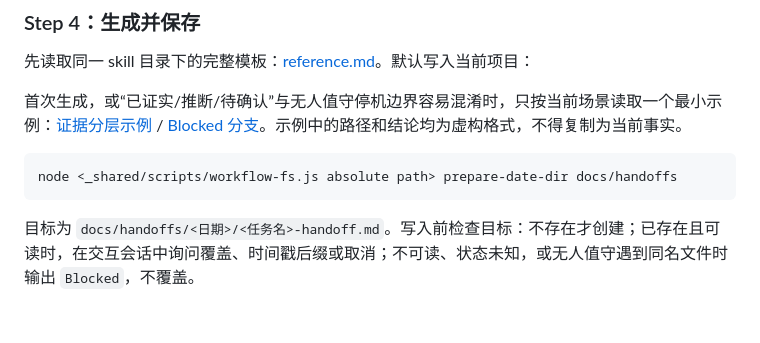
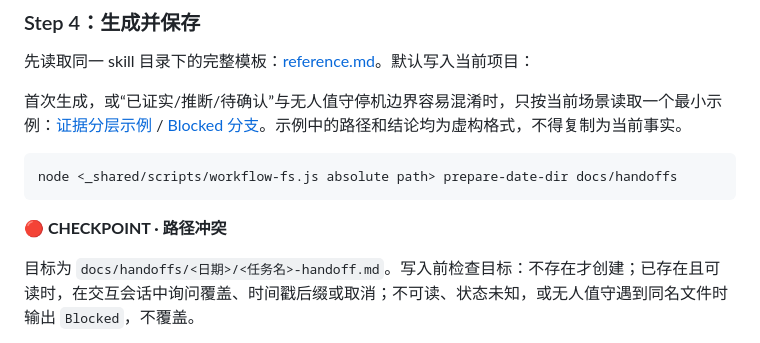
Before and after one commit to 12zhangyan/dev-workflow-skills, a Markdown page: skills/yan-conversation-handoff/SKILL.md, the part around the change. Rendered like a GitHub page; blank space fills up the shorter version.

Commit message:
optimize yan-conversation-handoff: mark path conflict checkpoint

````diff
--- a/skills/yan-conversation-handoff/SKILL.md
+++ b/skills/yan-conversation-handoff/SKILL.md
@@ -57,6 +57,8 @@ description: 基于当前对话、已读取文件、命令结果和当前工作
 node <_shared/scripts/workflow-fs.js absolute path> prepare-date-dir docs/handoffs
 ```
 
+**🔴 CHECKPOINT · 路径冲突**
+
 目标为 `docs/handoffs/<日期>/<任务名>-handoff.md`。写入前检查目标：不存在才创建；已存在且可读时，在交互会话中询问覆盖、时间戳后缀或取消；不可读、状态未知，或无人值守遇到同名文件时输出 `Blocked`，不覆盖。
 
 若当前目录不是用户项目、用户只要求聊天内文本，或没有写入权限，直接输出完整 Markdown 和建议保存路径，不假称文件已写入。
````
